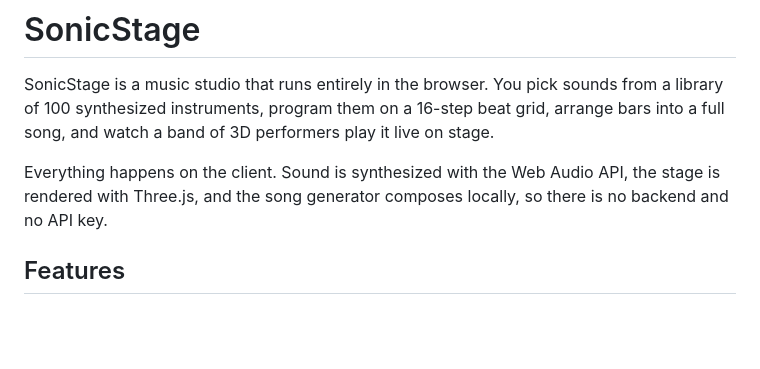
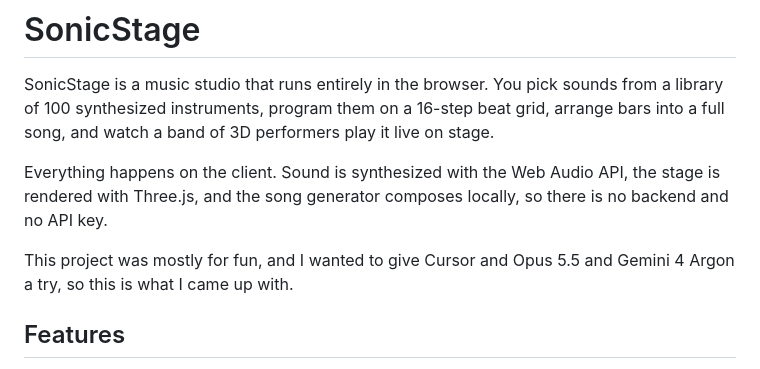
Before and after one commit to TheAndyPi/SonicStage, a Markdown page: README.md, the part around the change. GitHub-like rendering; blank space fills up the shorter version.

```diff
--- a/README.md
+++ b/README.md
@@ -3,6 +3,8 @@
 SonicStage is a music studio that runs entirely in the browser. You pick sounds from a library of 100 synthesized instruments, program them on a 16-step beat grid, arrange bars into a full song, and watch a band of 3D performers play it live on stage.
 
 Everything happens on the client. Sound is synthesized with the Web Audio API, the stage is rendered with Three.js, and the song generator composes locally, so there is no backend and no API key.
+
+This project was mostly for fun, and I wanted to give Cursor and Opus 5.5 and Gemini 4 Argon a try, so this is what I came up with.
 
 ## Features
 
```
